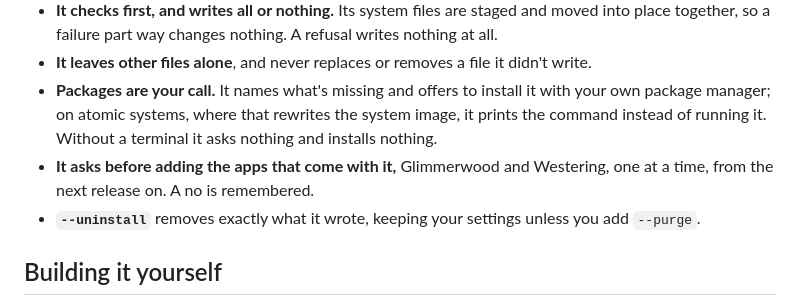
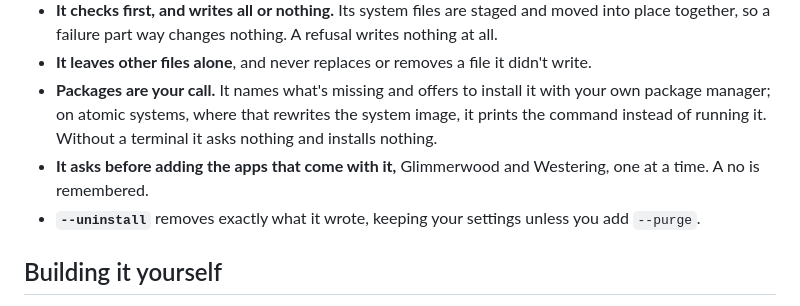
Before and after one commit to peterwalker78/slipstream-desktop, a Markdown page: guide/install.md, the part around the change. Drawn GitHub-style.

```diff
--- a/guide/install.md
+++ b/guide/install.md
@@ -62,7 +62,7 @@ Screen sharing needs xdg-desktop-portal-wlr 0.8 or newer, which is where the cap
 - **It checks first, and writes all or nothing.** Its system files are staged and moved into place together, so a failure part way changes nothing. A refusal writes nothing at all.
 - **It leaves other files alone**, and never replaces or removes a file it didn't write.
 - **Packages are your call.** It names what's missing and offers to install it with your own package manager; on atomic systems, where that rewrites the system image, it prints the command instead of running it. Without a terminal it asks nothing and installs nothing.
-- **It asks before adding the apps that come with it,** Glimmerwood and Westering, one at a time, from the next release on. A no is remembered.
+- **It asks before adding the apps that come with it,** Glimmerwood and Westering, one at a time. A no is remembered.
 - **`--uninstall`** removes exactly what it wrote, keeping your settings unless you add `--purge`.
 
 ## Building it yourself
```
Also changed, not shown: guide/help.md (+1 -1 lines).
